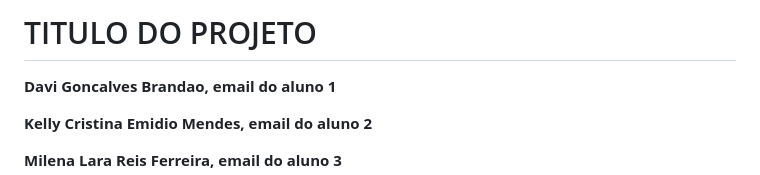
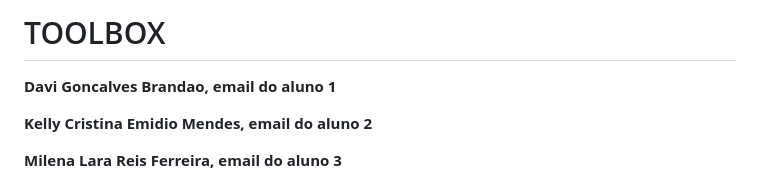
Before and after one commit to milenalara/toolbox, a Markdown page: docs/README.md, the part around the change. Drawn GitHub-style.

```diff
--- a/docs/README.md
+++ b/docs/README.md
@@ -1,4 +1,4 @@
-# TITULO DO PROJETO
+# TOOLBOX
 
 
 **Davi Goncalves Brandao, email do aluno 1**
```
